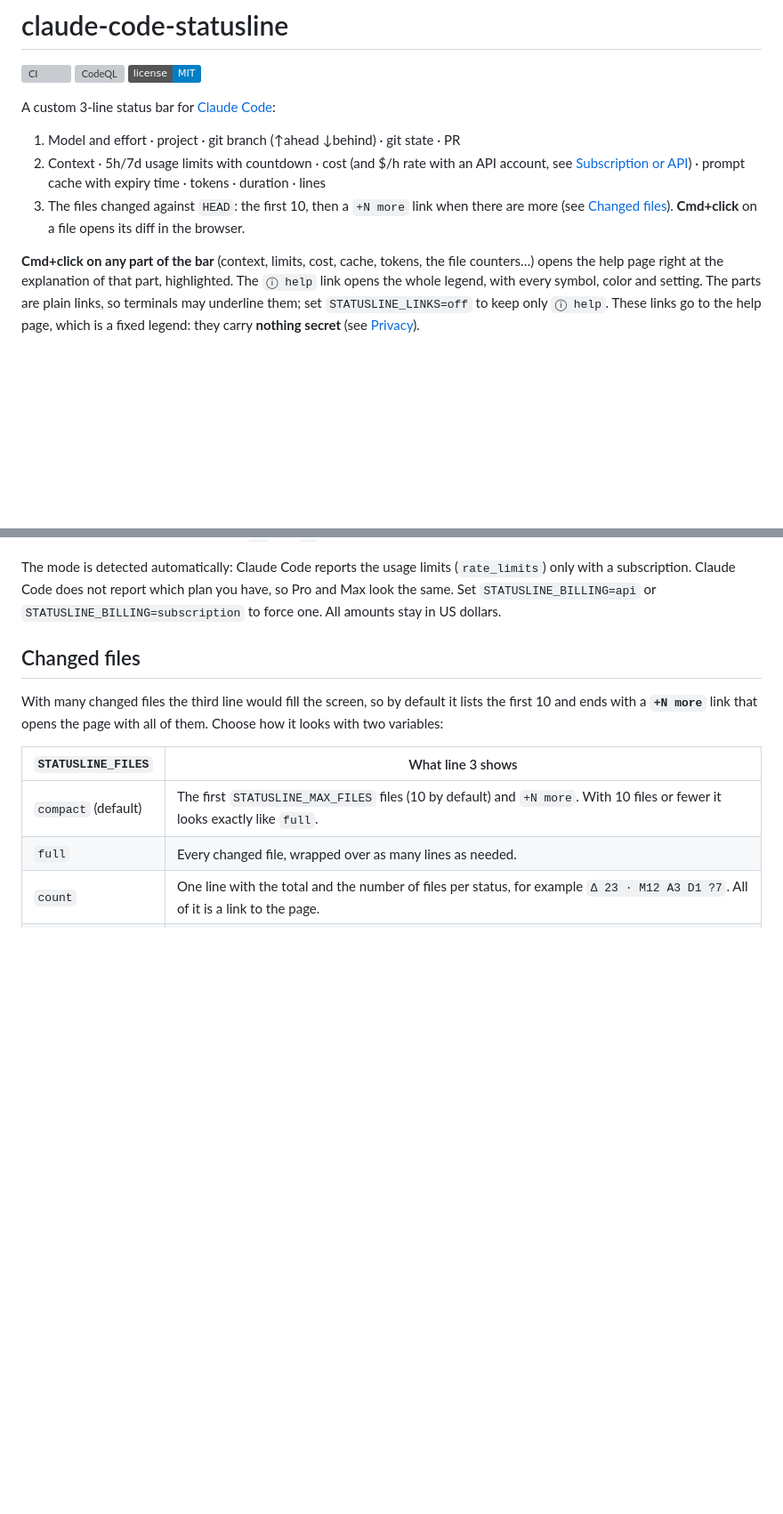
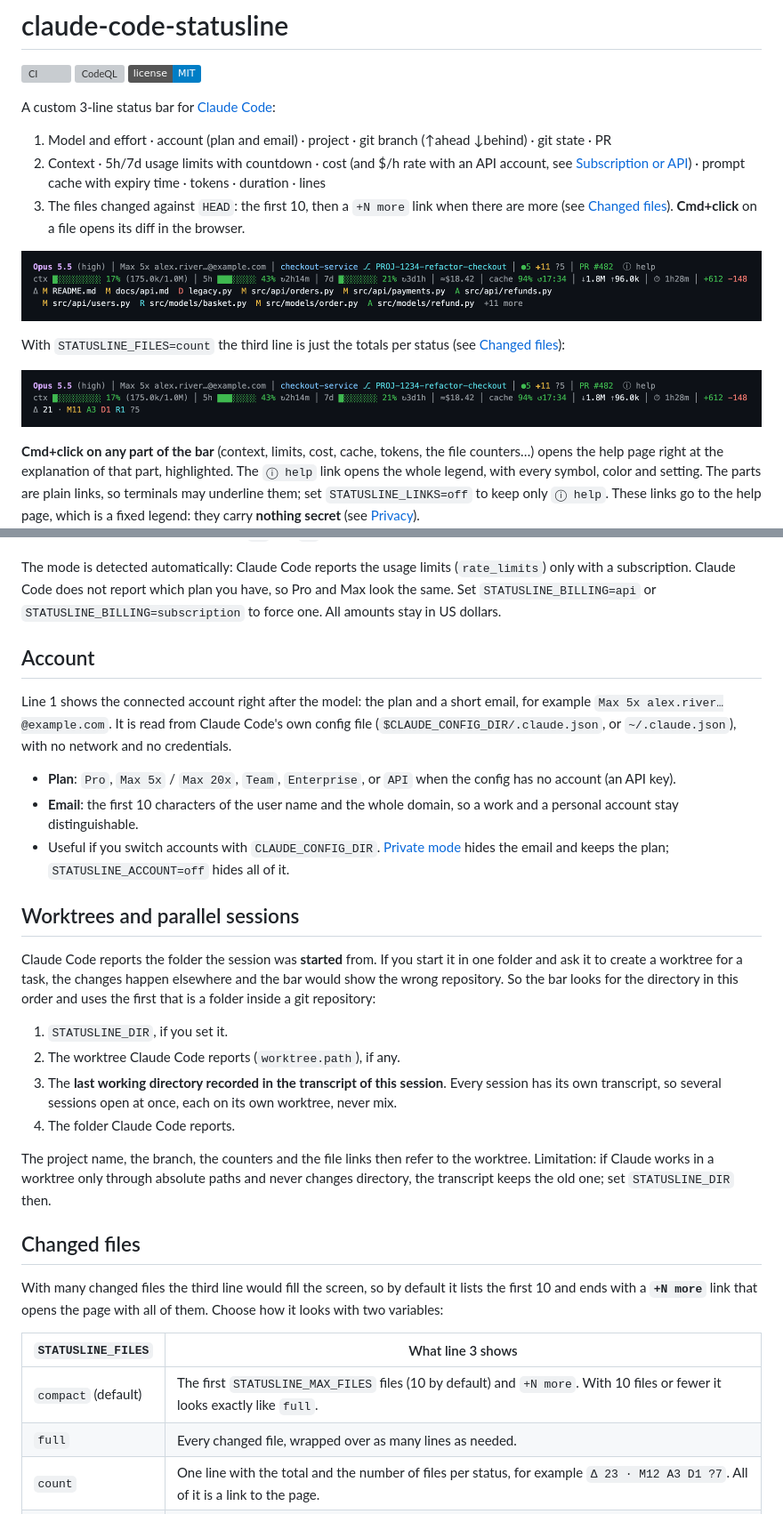
Before and after one commit to dMartinezAyuso/claude-code-statusline, a Markdown page: README.md, 2 parts joined by grey strips. Shown at 89% size. Rendered like a GitHub page; pictures changed too: docs/images/statusline-compact.png (added), docs/images/statusline-count.png (added); badges without logos; blank space fills up the shorter version; grey boxes are pictures that could not be loaded.

Commit message:
Show the connected account, follow worktrees per session, add README screenshots

```diff
--- a/README.md
+++ b/README.md
@@ -6,9 +6,15 @@
 
 A custom 3-line status bar for [Claude Code](https://claude.com/claude-code):
 
-1. Model and effort · project · git branch (↑ahead ↓behind) · git state · PR
+1. Model and effort · account (plan and email) · project · git branch (↑ahead ↓behind) · git state · PR
 2. Context · 5h/7d usage limits with countdown · cost (and $/h rate with an API account, see [Subscription or API](#subscription-or-api)) · prompt cache with expiry time · tokens · duration · lines
 3. The files changed against `HEAD`: the first 10, then a `+N more` link when there are more (see [Changed files](#changed-files)). **Cmd+click** on a file opens its diff in the browser.
+
+![The status bar with many changed files: line 3 lists the first 10 and ends with +11 more](docs/images/statusline-compact.png)
+
+With `STATUSLINE_FILES=count` the third line is just the totals per status (see [Changed files](#changed-files)):
+
+![The status bar with the file counts](docs/images/statusline-count.png)
 
 **Cmd+click on any part of the bar** (context, limits, cost, cache, tokens, the file counters…) opens the help page right at the explanation of that part, highlighted. The `ⓘ help` link opens the whole legend, with every symbol, color and setting. The parts are plain links, so terminals may underline them; set `STATUSLINE_LINKS=off` to keep only `ⓘ help`. These links go to the help page, which is a fixed legend: they carry **nothing secret** (see [Privacy](#privacy)).
 
@@ -62,6 +68,25 @@ The cost that Claude Code reports is always in US dollars and means two differen
 
 The mode is detected automatically: Claude Code reports the usage limits (`rate_limits`) only with a subscription. Claude Code does not report which plan you have, so Pro and Max look the same. Set `STATUSLINE_BILLING=api` or `STATUSLINE_BILLING=subscription` to force one. All amounts stay in US dollars.
 
+## Account
+
+Line 1 shows the connected account right after the model: the plan and a short email, for example `Max 5x alex.river…@example.com`. It is read from Claude Code's own config file (`$CLAUDE_CONFIG_DIR/.claude.json`, or `~/.claude.json`), with no network and no credentials.
+
+- **Plan**: `Pro`, `Max 5x` / `Max 20x`, `Team`, `Enterprise`, or `API` when the config has no account (an API key).
+- **Email**: the first 10 characters of the user name and the whole domain, so a work and a personal account stay distinguishable.
+- Useful if you switch accounts with `CLAUDE_CONFIG_DIR`. [Private mode](#privacy) hides the email and keeps the plan; `STATUSLINE_ACCOUNT=off` hides all of it.
+
+## Worktrees and parallel sessions
+
+Claude Code reports the folder the session was **started** from. If you start it in one folder and ask it to create a worktree for a task, the changes happen elsewhere and the bar would show the wrong repository. So the bar looks for the directory in this order and uses the first that is a folder inside a git repository:
+
+1. `STATUSLINE_DIR`, if you set it.
+2. The worktree Claude Code reports (`worktree.path`), if any.
+3. The **last working directory recorded in the transcript of this session**. Every session has its own transcript, so several sessions open at once, each on its own worktree, never mix.
+4. The folder Claude Code reports.
+
+The project name, the branch, the counters and the file links then refer to the worktree. Limitation: if Claude works in a worktree only through absolute paths and never changes directory, the transcript keeps the old one; set `STATUSLINE_DIR` then.
+
 ## Changed files
 
 With many changed files the third line would fill the screen, so by default it lists the first 10 and ends with a **`+N more`** link that opens the page with all of them. Choose how it looks with two variables:
```
Also changed, not shown: other parts of README.md (+3 -1 lines), CHANGELOG.md (+5 -0 lines), 9 other files.
